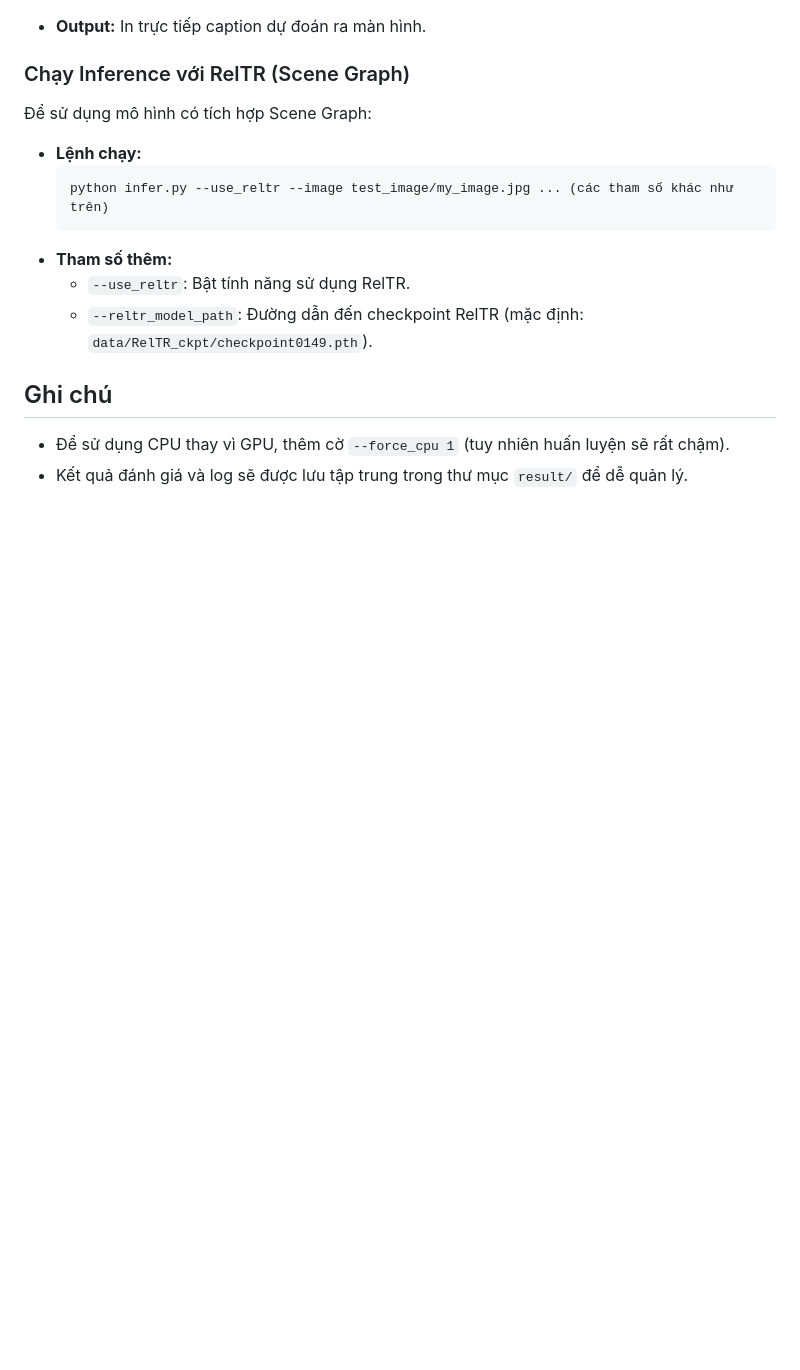
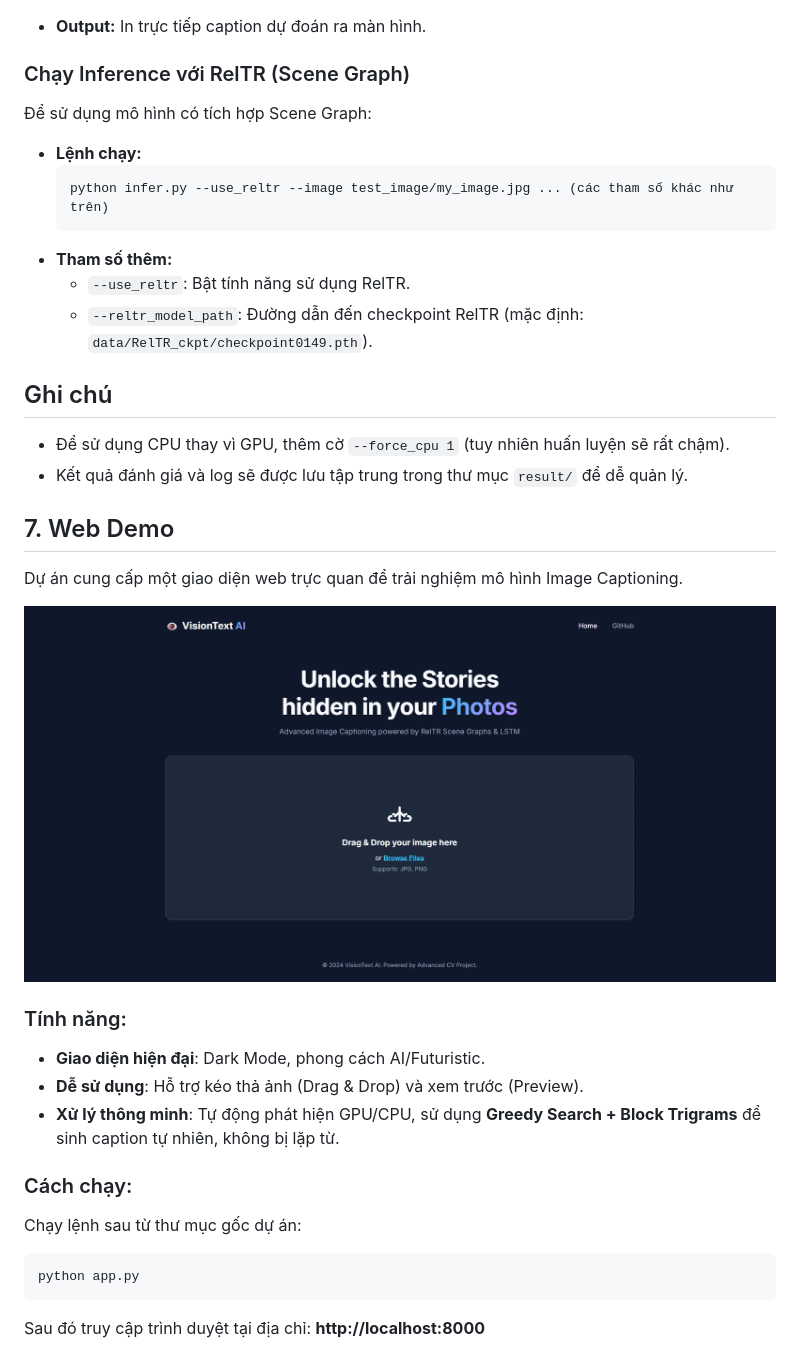
Before and after one commit to NgDuyyy/acv, a Markdown page: README.md, the part around the change. Rendered like a GitHub page; pictures changed too: static/Screenshot 2025-12-29 234649.png (added); blank space fills up the shorter version.

Commit message:
feat: implement Web Demo with FastAPI, update README and pin requirements

````diff
--- a/README.md
+++ b/README.md
@@ -218,3 +218,21 @@ Chạy inference trên một ảnh bất kỳ để kiểm tra nhanh kết quả
 
 *   Để sử dụng CPU thay vì GPU, thêm cờ `--force_cpu 1` (tuy nhiên huấn luyện sẽ rất chậm).
 *   Kết quả đánh giá và log sẽ được lưu tập trung trong thư mục `result/` để dễ quản lý.
+
+## 7. Web Demo
+
+Dự án cung cấp một giao diện web trực quan để trải nghiệm mô hình Image Captioning.
+
+![Web Demo Screenshot](static/Screenshot%202025-12-29%20234649.png)
+
+### Tính năng:
+*   **Giao diện hiện đại**: Dark Mode, phong cách AI/Futuristic.
+*   **Dễ sử dụng**: Hỗ trợ kéo thả ảnh (Drag & Drop) và xem trước (Preview).
+*   **Xử lý thông minh**: Tự động phát hiện GPU/CPU, sử dụng **Greedy Search + Block Trigrams** để sinh caption tự nhiên, không bị lặp từ.
+
+### Cách chạy:
+Chạy lệnh sau từ thư mục gốc dự án:
+```bash
+python app.py
+```
+Sau đó truy cập trình duyệt tại địa chỉ: **http://localhost:8000**
````
Also changed, not shown: 5 other files.
